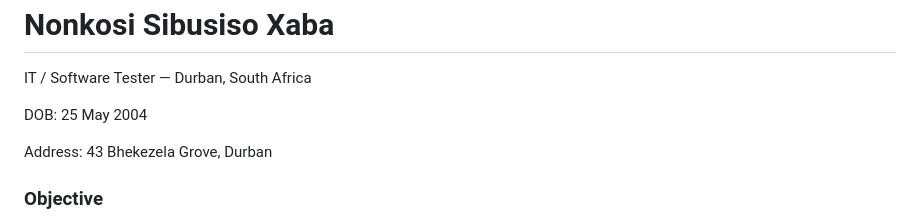
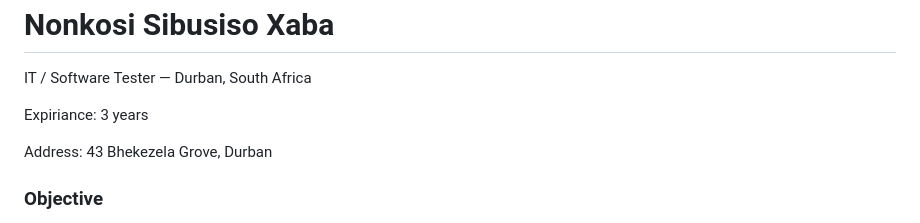
Before and after one commit to sbudeep01-maker/My-first-webpage, a Markdown page: README.md, the part around the change. Rendered like a GitHub page.

```diff
--- a/README.md
+++ b/README.md
@@ -81,7 +81,7 @@ body{background:var(--bg);color:var(--text);margin:0;font-family:Poppins;overflo
       <div class="h-info">
         <h1>Nonkosi Sibusiso Xaba</h1>
         <p>IT / Software Tester — Durban, South Africa</p>
-        <p>DOB: <span>25 May 2004</span></p>
+        <p>Expiriance: <span>3 years</span></p>
         <p>Address: <span>43 Bhekezela Grove, Durban</span></p>
       </div>
     </div>
```
